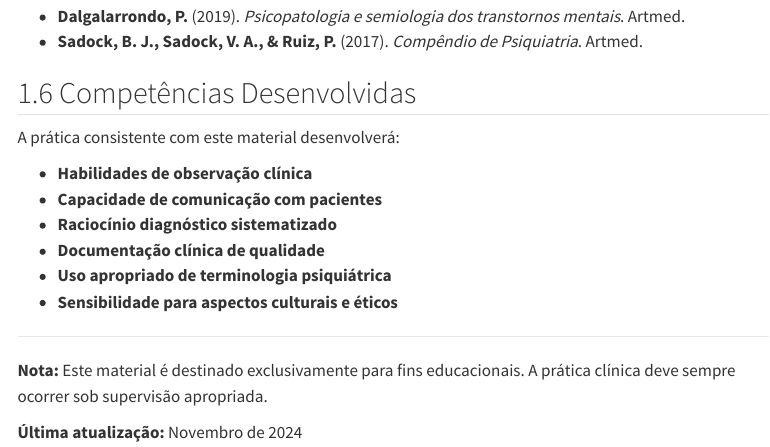
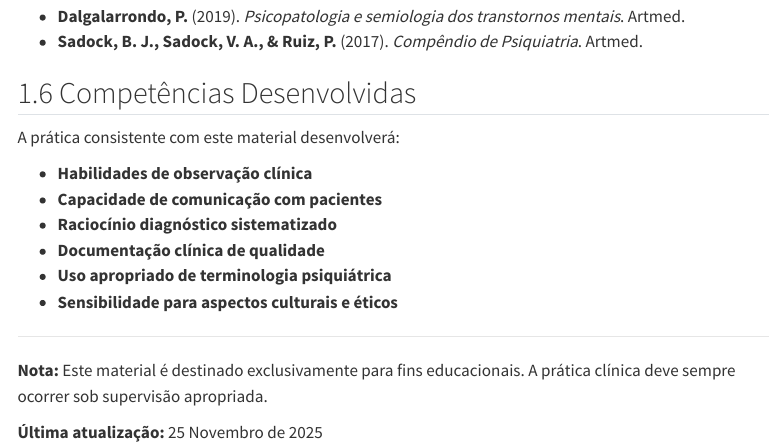
Before and after one commit to henriquealvarenga/entrevista, a Quarto document (index.qmd): the page in a window 1100 px wide, from 2100 px down. Rendered offline with R 4.5, knitr and Pandoc in place of Quarto, with nearby package versions; menus at the side of the page are left out.

Commit message:
ajuste na data de atualização

```diff
--- a/index.qmd
+++ b/index.qmd
@@ -104,4 +104,4 @@ A prática consistente com este material desenvolverá:
 
 **Nota:** Este material é destinado exclusivamente para fins educacionais. A prática clínica deve sempre ocorrer sob supervisão apropriada.
 
-**Última atualização:** Novembro de 2024
+**Última atualização:** 25 Novembro de 2025
```
